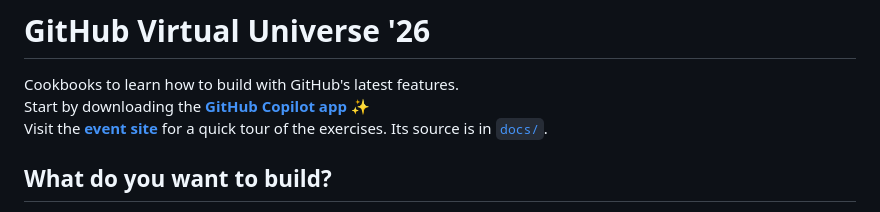
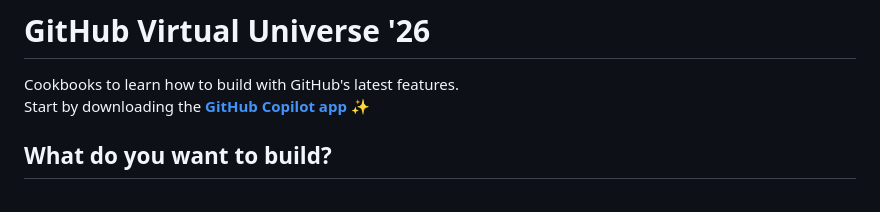
Before and after one commit to 1abcdefggs/virtual-universe-26, a Markdown page: README.md, the part around the change. Rendered like a GitHub page.

Commit message:
Remove event site link from README
Removed link to the event site for a cleaner README.

```diff
--- a/README.md
+++ b/README.md
@@ -2,7 +2,6 @@
 
 Cookbooks to learn how to build with GitHub's latest features.<br>
 Start by downloading the [**GitHub Copilot app**](https://github.com/features/ai/github-app) ✨<br>
-Visit the [**event site**](https://literate-adventure-lkl7g1q.pages.github.io/) for a quick tour of the exercises. Its source is in [`docs/`](docs/).
 
 ## What do you want to build?
 
```
